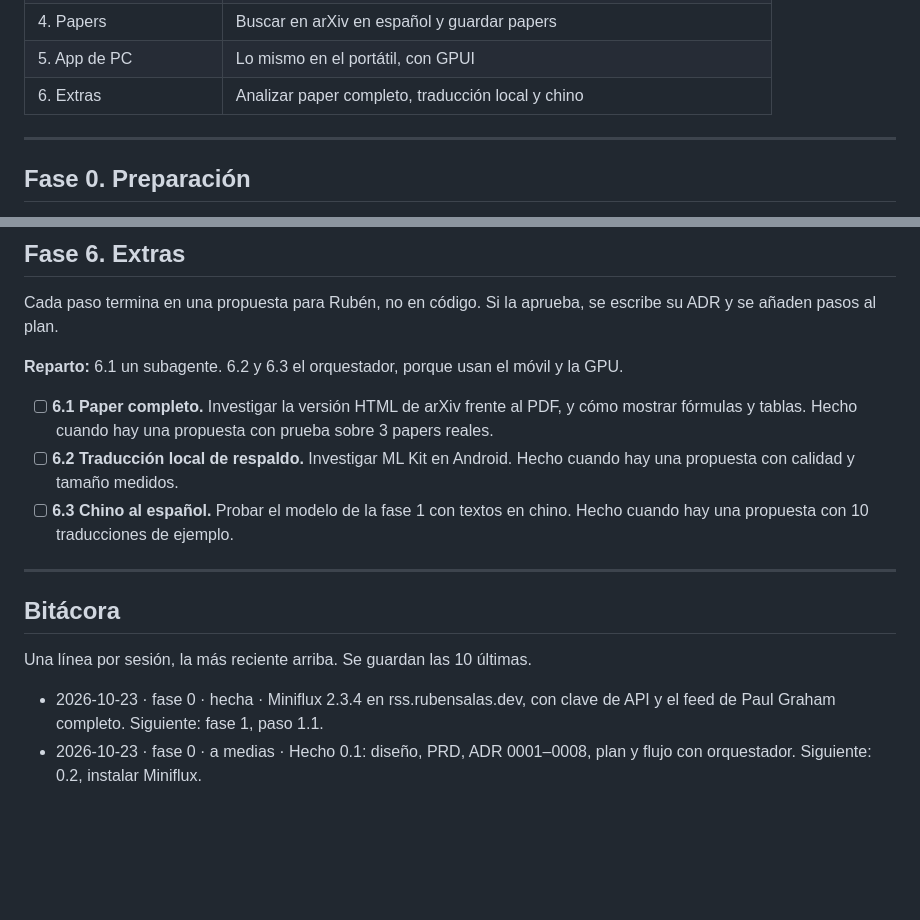
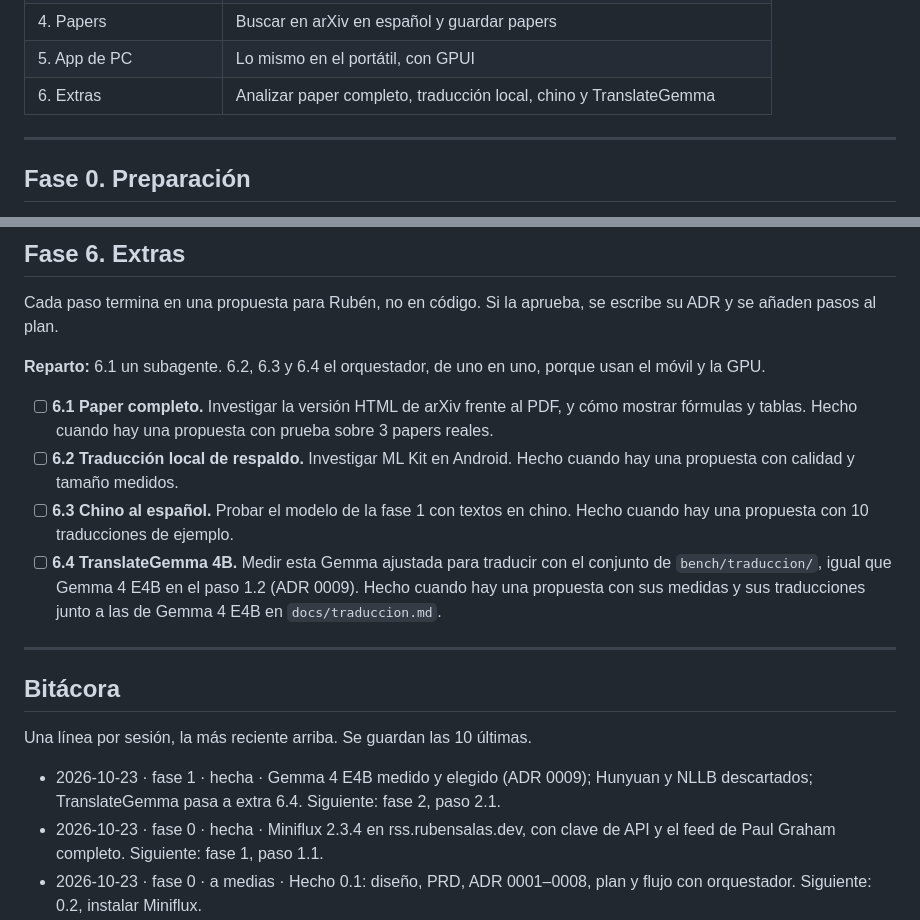
Before and after one commit to ruben-salas20/atalaya, a Markdown page: docs/plan.md, 2 parts joined by grey strips. Drawn GitHub-style; blank space fills up the shorter version.

```diff
--- a/docs/plan.md
+++ b/docs/plan.md
@@ -14,7 +14,7 @@ Los códigos entre corchetes, como [L4], son requisitos de `docs/PRD.md`.
 | 3. App de Android | Leer en el móvil todo lo anterior |
 | 4. Papers | Buscar en arXiv en español y guardar papers |
 | 5. App de PC | Lo mismo en el portátil, con GPUI |
-| 6. Extras | Analizar paper completo, traducción local y chino |
+| 6. Extras | Analizar paper completo, traducción local, chino y TranslateGemma |
 
 ---
 
@@ -111,11 +111,12 @@ En `crates/atalaya-desktop`. La interfaz sigue `docs/diseño/maquetas-pc.html`.
 
 Cada paso termina en una propuesta para Rubén, no en código. Si la aprueba, se escribe su ADR y se añaden pasos al plan.
 
-**Reparto:** 6.1 un subagente. 6.2 y 6.3 el orquestador, porque usan el móvil y la GPU.
+**Reparto:** 6.1 un subagente. 6.2, 6.3 y 6.4 el orquestador, de uno en uno, porque usan el móvil y la GPU.
 
 - [ ] **6.1 Paper completo.** Investigar la versión HTML de arXiv frente al PDF, y cómo mostrar fórmulas y tablas. Hecho cuando hay una propuesta con prueba sobre 3 papers reales.
 - [ ] **6.2 Traducción local de respaldo.** Investigar ML Kit en Android. Hecho cuando hay una propuesta con calidad y tamaño medidos.
 - [ ] **6.3 Chino al español.** Probar el modelo de la fase 1 con textos en chino. Hecho cuando hay una propuesta con 10 traducciones de ejemplo.
+- [ ] **6.4 TranslateGemma 4B.** Medir esta Gemma ajustada para traducir con el conjunto de `bench/traduccion/`, igual que Gemma 4 E4B en el paso 1.2 (ADR 0009). Hecho cuando hay una propuesta con sus medidas y sus traducciones junto a las de Gemma 4 E4B en `docs/traduccion.md`.
 
 ---
 
@@ -123,5 +124,6 @@ Cada paso termina en una propuesta para Rubén, no en código. Si la aprueba, se
 
 Una línea por sesión, la más reciente arriba. Se guardan las 10 últimas.
 
+- 2026-10-23 · fase 1 · hecha · Gemma 4 E4B medido y elegido (ADR 0009); Hunyuan y NLLB descartados; TranslateGemma pasa a extra 6.4. Siguiente: fase 2, paso 2.1.
 - 2026-10-23 · fase 0 · hecha · Miniflux 2.3.4 en rss.rubensalas.dev, con clave de API y el feed de Paul Graham completo. Siguiente: fase 1, paso 1.1.
 - 2026-10-23 · fase 0 · a medias · Hecho 0.1: diseño, PRD, ADR 0001–0008, plan y flujo con orquestador. Siguiente: 0.2, instalar Miniflux.
```
Also changed, not shown: other parts of docs/plan.md (+1 -1 lines), docs/adr/0009-gemma-4-e4b-como-traductor.md (added, +34 -0 lines).
